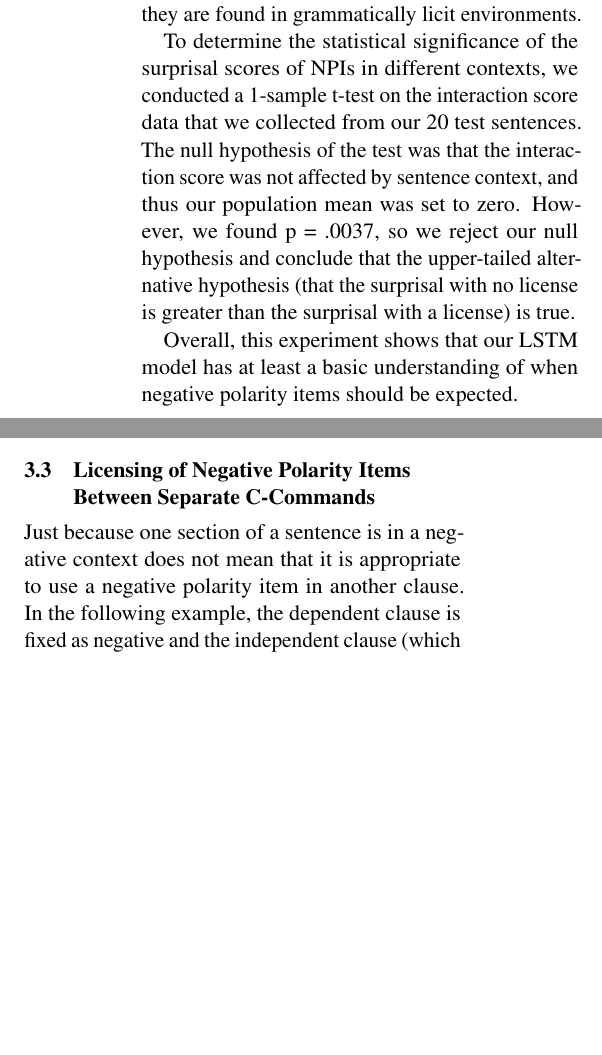
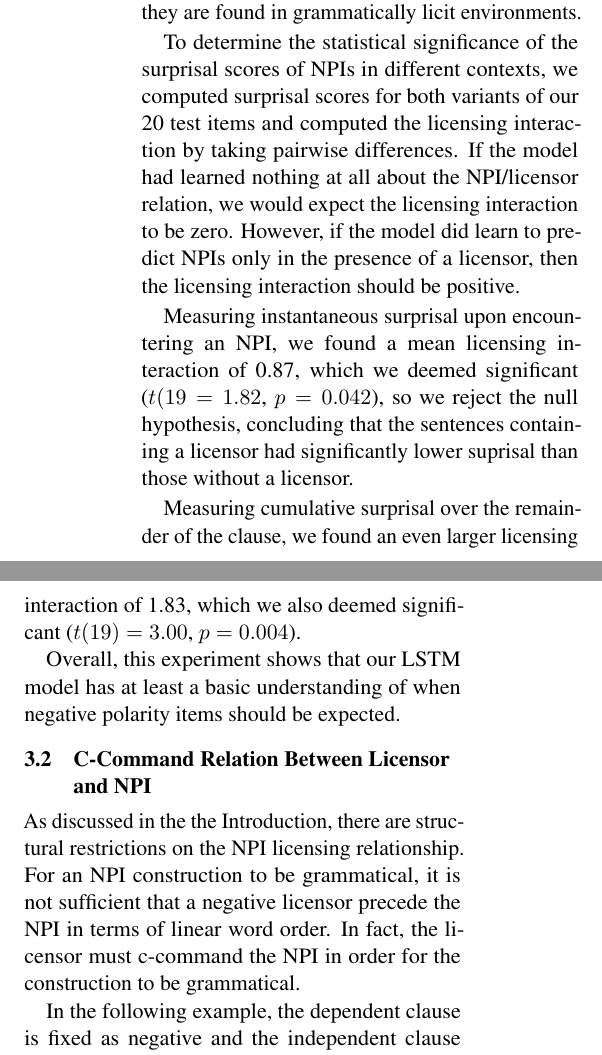
Before and after one commit to tsandstr/ling380-final-project, a LaTeX paper (paper.tex): two parts of the columns of page 3 of 4 before the commit and two parts of the columns of page 3 of 5 after it, joined at a grey line, cut so that both start at the same text, the shorter picture padded with empty space. Compiled offline with pdfLaTeX.

Commit message:
Updates from Overleaf

```diff
--- a/paper.tex
+++ b/paper.tex
@@ -113,9 +115,5 @@ In this subsection, we confirm the hypothesis that surprisal metrics for NPIs ar
 
 Plotted in Figure \ref{fig:surprisal-basic-licensing} are graphs of surprisal on two generic examples; negative polarity items are assigned lower surprisal values by the model when they are found in grammatically licit environments.
-
-To determine the statistical significance of the surprisal scores of NPIs in different contexts, we conducted a 1-sample t-test on the interaction score data that we collected from our 20 test sentences. The null hypothesis of the test was that the interaction score was not affected by sentence context, and thus our population mean was set to zero. However, we found p = .0037, so we reject our null hypothesis and conclude that the upper-tailed alternative hypothesis (that the surprisal with no license is greater than the surprisal with a license) is true.
-
-Overall, this experiment shows that our LSTM model has at least a basic understanding of when negative polarity items should be expected.
 
 \begin{figure}
     \centering
@@ -127,3 +125,19 @@ Overall, this experiment shows that our LSTM model has at least a basic understa
     \caption{Plots of surprisal scores for words in the example sentences. Note that plots (a) and (c) are both contextually negative and plots (b) and (d) are positive. As expected, the surprisal score for the NPIs (\textit{yet} in plots (a) and (b) and \textit{any} in plots (c) and (d)) is much higher in positive contexts.}
     \label{fig:surprisal-basic-licensing}
 \end{figure}
+
+To determine the statistical significance of the surprisal scores of NPIs in different contexts, we computed surprisal scores for both variants of our 20 test items and computed the licensing interaction by taking pairwise differences. If the model had learned nothing at all about the NPI/licensor relation, we would expect the licensing interaction to be zero. However, if the model did learn to predict NPIs only in the presence of a licensor, then the licensing interaction should be positive.
+
+Measuring instantaneous surprisal upon encountering an NPI, we found a mean licensing interaction of 0.87, which we deemed significant ($t(19 = 1.82$, $p = 0.042$), so we reject the null hypothesis, concluding that the sentences containing a licensor had significantly lower suprisal than those without a licensor.
+
+Measuring cumulative surprisal over the remainder of the clause, we found an even larger licensing interaction of 1.83, which we also deemed significant ($t(19) = 3.00$, $p = 0.004$).
+
+Overall, this experiment shows that our LSTM model has at least a basic understanding of when negative polarity items should be expected.
+
+\subsection{C-Command Relation Between Licensor and NPI}
+
+As discussed in the the Introduction, there are structural restrictions on the NPI licensing relationship. For an NPI construction to be grammatical, it is not sufficient that a negative licensor precede the NPI in terms of linear word order. In fact, the licensor must c-command the NPI in order for the construction to be grammatical.
+
+In the following example, the dependent clause is fixed as negative and the independent clause (which contains the NPI) is varied, so only the first variation is correct:
+\begin{exe}
+\ex
@@ -149,7 +169,3 @@ We showed in the previous subsection that LSTMs have expectations for negative p
 \end{figure*}
 
 An example of the results for this section are visualized in Figure 2. We found that in general, there was a weak positive correlation between the number of words in between the word that determined the negative context and the negative polarity item and the surprisal score. However as seen in the plots, the scores are relatively similar, so we can conclude that the model does not consider the NPIs as ungrammatical when the amount of intervening words is long.
-\subsection{Licensing of Negative Polarity Items Between Separate C-Commands}
-Just because one section of a sentence is in a negative context does not mean that it is appropriate to use a negative polarity item in another clause. In the following example, the dependent clause is fixed as negative and the independent clause (which contains the NPI) is varied, so only the first variation is correct:
-\begin{exe}
-\ex
```
Also changed, not shown: paper.tex (19 more changed lines).
